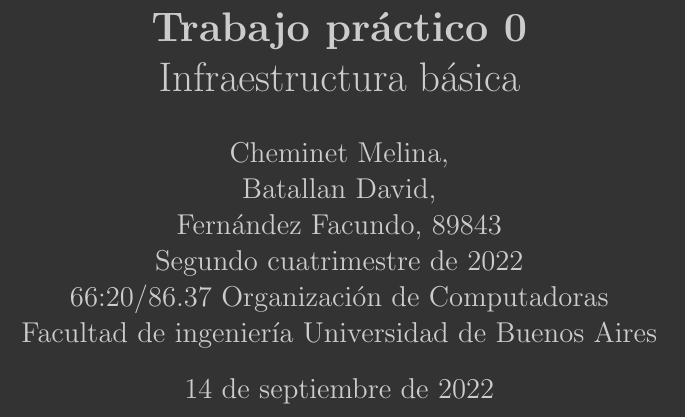
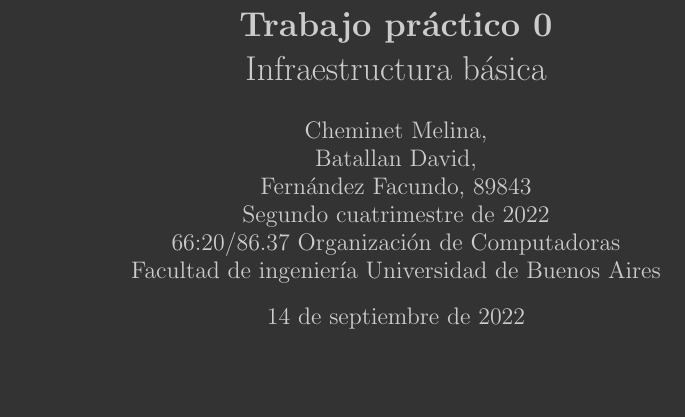
Before and after one commit to ffelfis/orga_compu, a LaTeX document (TP0/informe/informe.tex): part of the page, cut so that both start at the same text, the shorter picture padded with empty space. Compiled offline with pdfLaTeX.

Commit message:
Se adecuó el informe a lineamientos del modelo de referencia.

```diff
--- a/TP0/informe/informe.tex
+++ b/TP0/informe/informe.tex
@@ -1,63 +1,26 @@
-\documentclass[a4paper, 12 pt]{article}
+\documentclass[a4paper, 10pt, twoside, notitlepage]{article}
 
-% PREÁMBULO
-% =============================================================================== %
-% GENERAL
-% =============================================================================== %
+%idioma
+\usepackage[spanish]{babel}
+\usepackage[utf8x]{inputenc}
 
-\usepackage[margin = 2cm]{geometry} % landscape, showframe
-\usepackage[utf8]{inputenc}
-\usepackage[spanish]{babel}
-\usepackage{float}
-\usepackage{enumitem}    % - Para quitar separación entre ítems. Para agregar margen.
-%\usepackage{enumerate}    % - Para modificar el estilo (margen) de itemize y enumerados.
-            % enumerate es incompatible con enumitem.
-\usepackage{booktabs}    % - Para edición de tablas.
-\usepackage{multirow}
-%\setlength{\parskip}{8pt plus 4mm minus 3mm} % Espacio antes de párrafo.
-
-% PARA DEFINIR ANCHO DE COLUMNAS ALIENADAS
-\usepackage{array}
-\newcolumntype{L}[1]{>{\raggedright\let\newline\\\arraybackslash\hspace{0pt}}m{#1}}
-\newcolumntype{C}[1]{>{\centering\let\newline\\\arraybackslash\hspace{0pt}}m{#1}}
-\newcolumntype{R}[1]{>{\raggedleft\let\newline\\\arraybackslash\hspace{0pt}}m{#1}}
-
-% =============================================================================== %
-% METAMÁTICA
-% =============================================================================== %
-
+% matematica
 \usepackage{amsmath}
+\usepackage{amsfonts}
 \usepackage{amssymb}
 
-% =============================================================================== %
-% TIPOS
-% =============================================================================== %
+% estilo
+\usepackage[footnotesize]{caption}
+\usepackage[outer=2cm,inner=4cm,top=2cm,bottom=2cm]{geometry}
+\usepackage{fancyhdr}
 
-%\usepackage{verbatim}
-\usepackage{fancyvrb}
+\usepackage{color,hyperref}
+\definecolor{black}{rgb}{0.0,0.0,0.0}
+\definecolor{darkblue}{rgb}{0.0,0.0,0.3}
+\definecolor{color_fondo}{rgb}{0.2, 0.2, 0.2}
+\definecolor{color_fuente}{rgb}{0.8, 0.8, 0.8}
 
-% =============================================================================== %
-% GRÁFICOS
-% =============================================================================== %
-
-\usepackage{graphicx}
-\usepackage{caption}    % para subfigure
-\usepackage{subcaption}    % para subfigure
-
-% =============================================================================== %
-% COLOR
-% =============================================================================== %
-
-\usepackage{xcolor}
-\definecolor{airforceblue}{rgb}{0.36 0.54 0.66}
-\definecolor{purpura}{rgb}{0.5 0. 0.5}
-\definecolor{azul}{rgb}{0.0 0.18 0.7}
-\definecolor{rojo}{rgb}{0.95 0.0 0.0}
-\definecolor{verde}{rgb}{0.0 0.5 0.0}
-\definecolor{color_fondo}{rgb}{0.2 0.2 0.2}
-\definecolor{color_fuente}{rgb}{0.8 0.8 0.8}
-\definecolor{gris}{rgb}{0.5 0.5 0.5}
-%\definecolor{}{rgb}{}
+\hypersetup{colorlinks,breaklinks,linkcolor=black,urlcolor=darkblue,anchorcolor=darkblue,citecolor=darkblue}
 
 % =============================================================================== %
 % COLOR DE PÁGINA
```
Also changed, not shown: TP0/informe/informe.pdf, TP0/informe/informe.tex (7 more changed lines), 4 other files.
